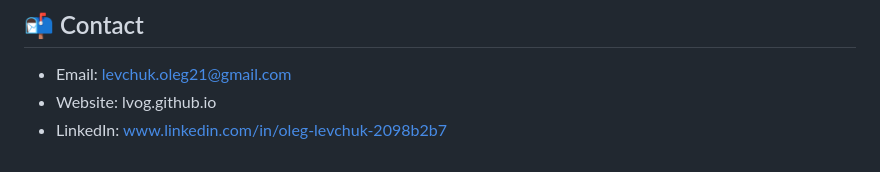
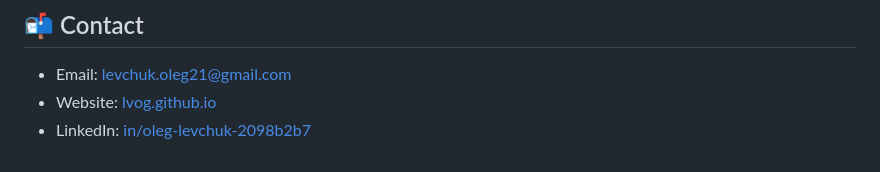
Before and after one commit to lvog/weather-app, a Markdown page: README.md, the part around the change. Drawn GitHub-style.

```diff
--- a/README.md
+++ b/README.md
@@ -107,5 +107,5 @@ Distributed under the MIT License. See  `LICENSE`  for more information.
 
 ## 📬 Contact
 - Email: [levchuk.oleg21@gmail.com](mailto:levchuk.oleg21@gmail.com)
-- Website: lvog.github.io
-- LinkedIn: www.linkedin.com/in/oleg-levchuk-2098b2b7
+- Website: [lvog.github.io](https://lvog.github.io)
+- LinkedIn: [in/oleg-levchuk-2098b2b7](https://www.linkedin.com/in/oleg-levchuk-2098b2b7)
```
